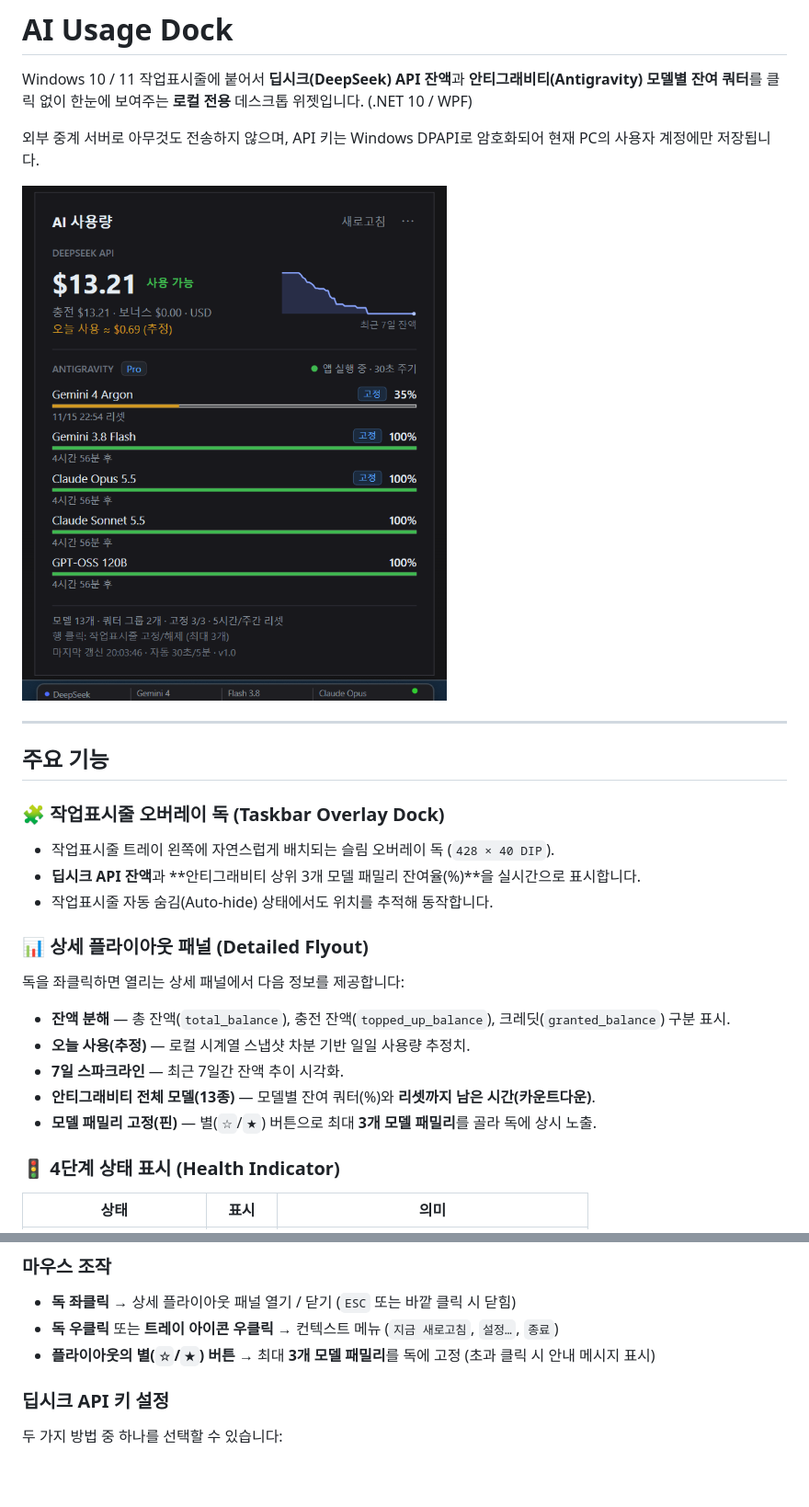
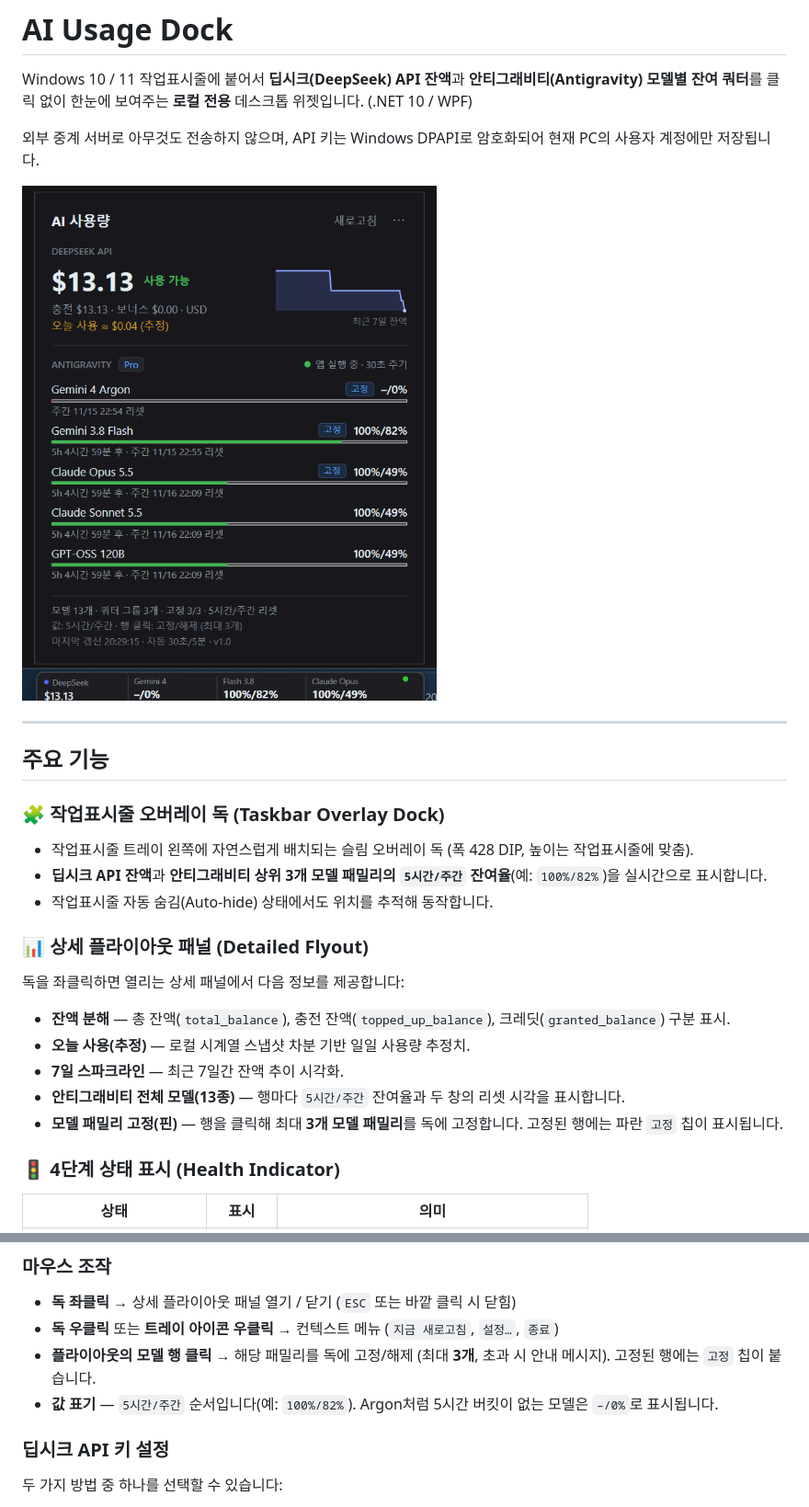
Before and after one commit to judy1467/ai-usage-dock, a Markdown page: README.md, 2 parts joined by grey strips. Shown at 92% size. Rendered like a GitHub page; pictures changed too: assets/verified-running.png; blank space fills up the shorter version.

```diff
--- a/README.md
+++ b/README.md
@@ -11,8 +11,8 @@ Windows 10 / 11 작업표시줄에 붙어서 **딥시크(DeepSeek) API 잔액**
 ## 주요 기능
 
 ### 🧩 작업표시줄 오버레이 독 (Taskbar Overlay Dock)
-- 작업표시줄 트레이 왼쪽에 자연스럽게 배치되는 슬림 오버레이 독 (`428 × 40 DIP`).
-- **딥시크 API 잔액**과 **안티그래비티 상위 3개 모델 패밀리 잔여율(%)**을 실시간으로 표시합니다.
+- 작업표시줄 트레이 왼쪽에 자연스럽게 배치되는 슬림 오버레이 독 (폭 428 DIP, 높이는 작업표시줄에 맞춤).
+- **딥시크 API 잔액**과 **안티그래비티 상위 3개 모델 패밀리의 `5시간/주간` 잔여율**(예: `100%/82%`)을 실시간으로 표시합니다.
 - 작업표시줄 자동 숨김(Auto-hide) 상태에서도 위치를 추적해 동작합니다.
 
 ### 📊 상세 플라이아웃 패널 (Detailed Flyout)
@@ -20,8 +20,8 @@ Windows 10 / 11 작업표시줄에 붙어서 **딥시크(DeepSeek) API 잔액**
 - **잔액 분해** — 총 잔액(`total_balance`), 충전 잔액(`topped_up_balance`), 크레딧(`granted_balance`) 구분 표시.
 - **오늘 사용(추정)** — 로컬 시계열 스냅샷 차분 기반 일일 사용량 추정치.
 - **7일 스파크라인** — 최근 7일간 잔액 추이 시각화.
-- **안티그래비티 전체 모델(13종)** — 모델별 잔여 쿼터(%)와 **리셋까지 남은 시간(카운트다운)**.
-- **모델 패밀리 고정(핀)** — 별(`☆`/`★`) 버튼으로 최대 **3개 모델 패밀리**를 골라 독에 상시 노출.
+- **안티그래비티 전체 모델(13종)** — 행마다 `5시간/주간` 잔여율과 두 창의 리셋 시각을 표시합니다.
+- **모델 패밀리 고정(핀)** — 행을 클릭해 최대 **3개 모델 패밀리**를 독에 고정합니다. 고정된 행에는 파란 `고정` 칩이 표시됩니다.
 
 ### 🚦 4단계 상태 표시 (Health Indicator)
 | 상태 | 표시 | 의미 |
@@ -109,7 +109,8 @@ dotnet publish src\AiUsageDock.App -c Release -r win-x64 --self-contained true -
 ### 마우스 조작
 - **독 좌클릭** → 상세 플라이아웃 패널 열기 / 닫기 (`ESC` 또는 바깥 클릭 시 닫힘)
 - **독 우클릭** 또는 **트레이 아이콘 우클릭** → 컨텍스트 메뉴 (`지금 새로고침`, `설정…`, `종료`)
-- **플라이아웃의 별(`☆`/`★`) 버튼** → 최대 **3개 모델 패밀리**를 독에 고정 (초과 클릭 시 안내 메시지 표시)
+- **플라이아웃의 모델 행 클릭** → 해당 패밀리를 독에 고정/해제 (최대 **3개**, 초과 시 안내 메시지). 고정된 행에는 `고정` 칩이 붙습니다.
+- **값 표기** — `5시간/주간` 순서입니다(예: `100%/82%`). Argon처럼 5시간 버킷이 없는 모델은 `–/0%`로 표시됩니다.
 
 ### 딥시크 API 키 설정
 두 가지 방법 중 하나를 선택할 수 있습니다:
```
Also changed, not shown: other parts of README.md (+1 -1 lines), assets/dock-weekly.png (added), 9 other files.
